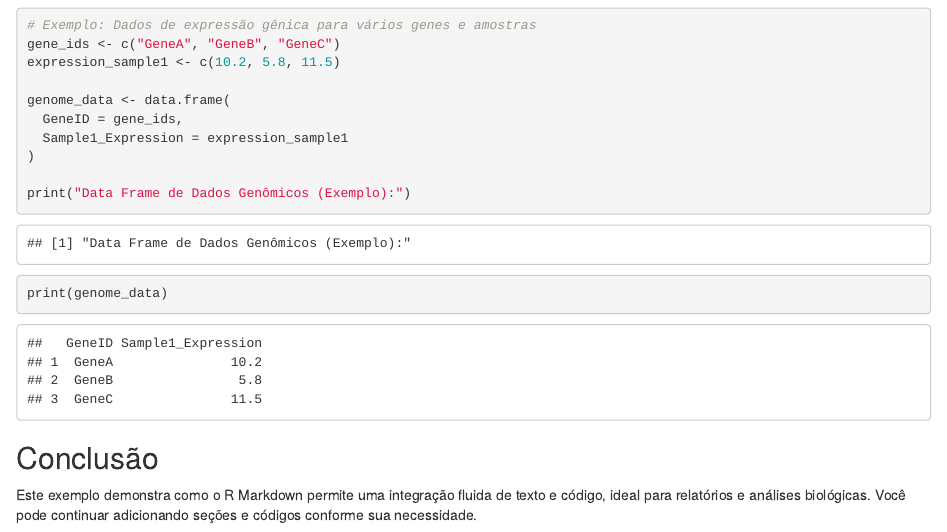
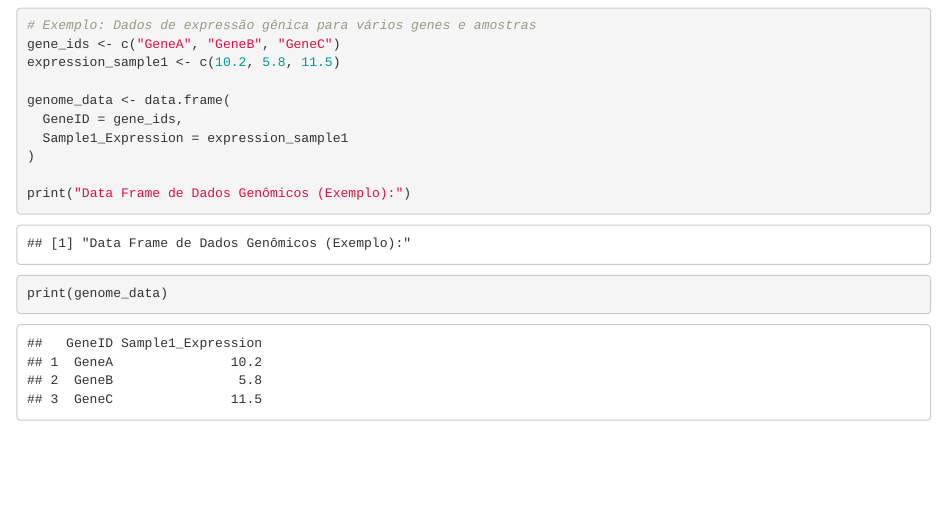
Before and after one commit to Piergiorge/Bioinfo_UERJ, an R Markdown document (R/R_basico.Rmd): the page in a window 1100 px wide, from 1510 px down. Rendered offline with R 4.5, knitr and Pandoc, with nearby package versions.

Commit message:
Update R_basico.Rmd

`````diff
--- a/R/R_basico.Rmd
+++ b/R/R_basico.Rmd
@@ -78,7 +78,3 @@ genome_data <- data.frame(
 print("Data Frame de Dados Genômicos (Exemplo):")
 print(genome_data)
 ````
-
-## Conclusão
-
-Este exemplo demonstra como o R Markdown permite uma integração fluida de texto e código, ideal para relatórios e análises biológicas. Você pode continuar adicionando seções e códigos conforme sua necessidade.
`````
